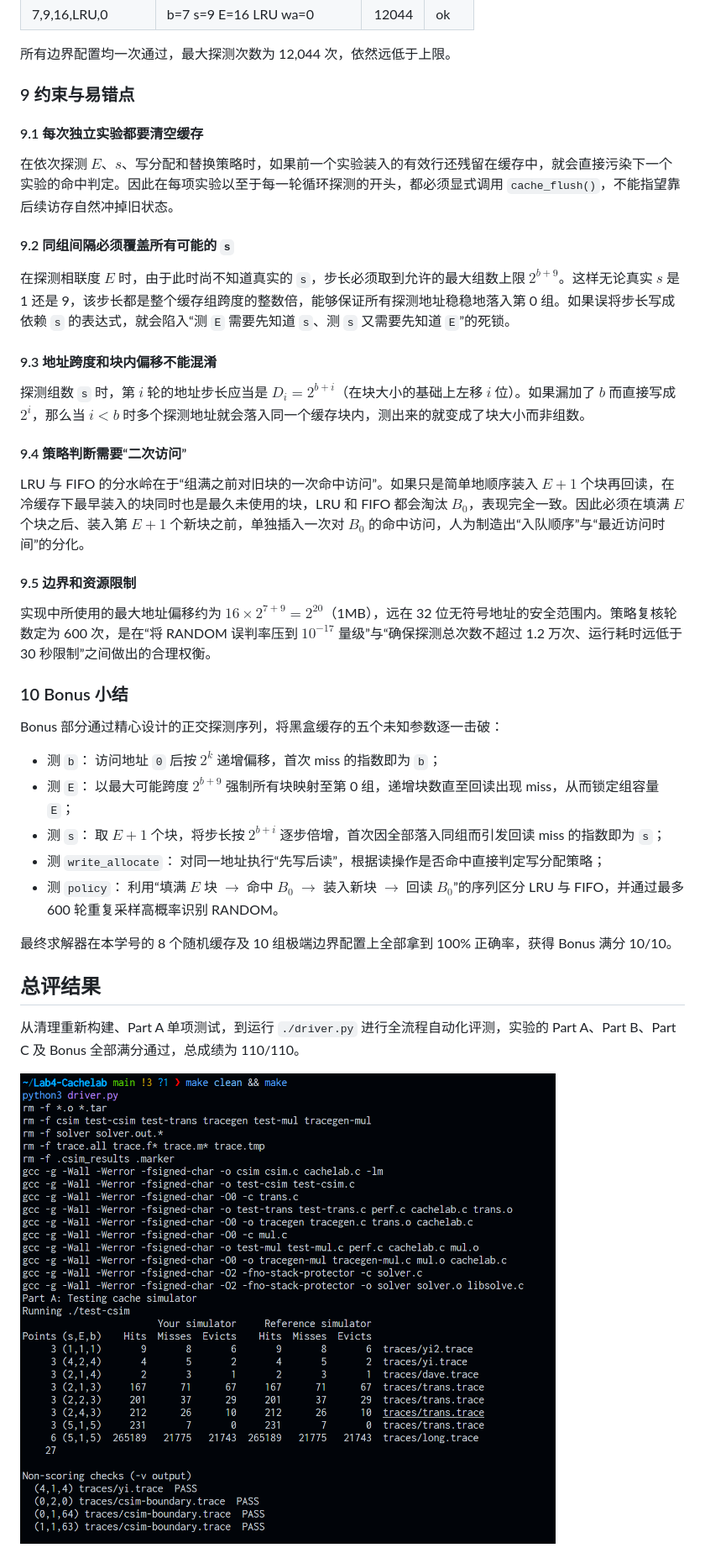
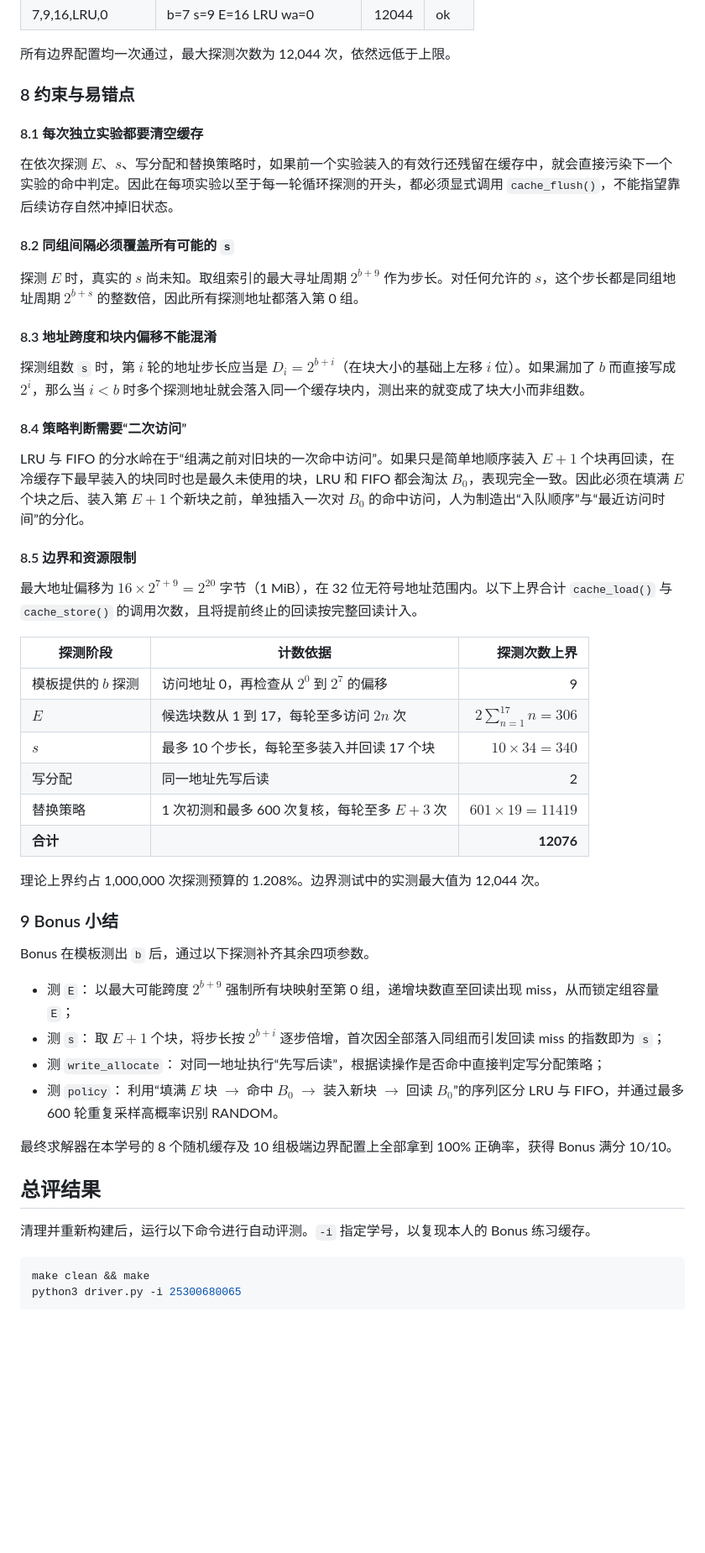
Before and after one commit to andyzhouty/Lab4-Cachelab, a Markdown page: report.md, the part around one of its changes. Shown at 84% size. Rendered like a GitHub page; pictures changed too: artifacts/build-and-part-a.png; blank space fills up the shorter version.

````diff
--- a/report.md
+++ b/report.md
@@ -1103,33 +1072,43 @@ TEST_SOLVER_RESULTS=1:8:8:6:6:8
 
 所有边界配置均一次通过，最大探测次数为 12,044 次，依然远低于上限。
 
-### 9 约束与易错点
+### 8 约束与易错点
 
-#### 9.1 每次独立实验都要清空缓存
+#### 8.1 每次独立实验都要清空缓存
 
 在依次探测 $E$、$s$、写分配和替换策略时，如果前一个实验装入的有效行还残留在缓存中，就会直接污染下一个实验的命中判定。因此在每项实验以至于每一轮循环探测的开头，都必须显式调用 `cache_flush()`，不能指望靠后续访存自然冲掉旧状态。
 
-#### 9.2 同组间隔必须覆盖所有可能的 `s`
+#### 8.2 同组间隔必须覆盖所有可能的 `s`
 
-在探测相联度 $E$ 时，由于此时尚不知道真实的 `s`，步长必须取到允许的最大组数上限 $2^{b+9}$。这样无论真实 $s$ 是 1 还是 9，该步长都是整个缓存组跨度的整数倍，能够保证所有探测地址稳稳地落入第 0 组。如果误将步长写成依赖 `s` 的表达式，就会陷入“测 `E` 需要先知道 `s`、测 `s` 又需要先知道 `E`”的死锁。
+探测 $E$ 时，真实的 $s$ 尚未知。取组索引的最大寻址周期 $2^{b+9}$ 作为步长。对任何允许的 $s$，这个步长都是同组地址周期 $2^{b+s}$ 的整数倍，因此所有探测地址都落入第 0 组。
 
-#### 9.3 地址跨度和块内偏移不能混淆
+#### 8.3 地址跨度和块内偏移不能混淆
 
 探测组数 `s` 时，第 $i$ 轮的地址步长应当是 $D_i = 2^{b+i}$（在块大小的基础上左移 $i$ 位）。如果漏加了 $b$ 而直接写成 $2^i$，那么当 $i < b$ 时多个探测地址就会落入同一个缓存块内，测出来的就变成了块大小而非组数。
 
-#### 9.4 策略判断需要“二次访问”
+#### 8.4 策略判断需要“二次访问”
 
 LRU 与 FIFO 的分水岭在于“组满之前对旧块的一次命中访问”。如果只是简单地顺序装入 $E+1$ 个块再回读，在冷缓存下最早装入的块同时也是最久未使用的块，LRU 和 FIFO 都会淘汰 $B_0$，表现完全一致。因此必须在填满 $E$ 个块之后、装入第 $E+1$ 个新块之前，单独插入一次对 $B_0$ 的命中访问，人为制造出“入队顺序”与“最近访问时间”的分化。
 
-#### 9.5 边界和资源限制
+#### 8.5 边界和资源限制
 
-实现中所使用的最大地址偏移约为 $16 \times 2^{7+9} = 2^{20}$（1MB），远在 32 位无符号地址的安全范围内。策略复核轮数定为 600 次，是在“将 RANDOM 误判率压到 $10^{-17}$ 量级”与“确保探测总次数不超过 1.2 万次、运行耗时远低于 30 秒限制”之间做出的合理权衡。
+最大地址偏移为 $16 \times 2^{7+9} = 2^{20}$ 字节（1 MiB），在 32 位无符号地址范围内。以下上界合计 `cache_load()` 与 `cache_store()` 的调用次数，且将提前终止的回读按完整回读计入。
 
-### 10 Bonus 小结
+| 探测阶段 | 计数依据 | 探测次数上界 |
+| --- | --- | ---: |
+| 模板提供的 $b$ 探测 | 访问地址 0，再检查从 $2^0$ 到 $2^7$ 的偏移 | 9 |
+| $E$ | 候选块数从 1 到 17，每轮至多访问 $2n$ 次 | $2\sum_{n=1}^{17} n=306$ |
+| $s$ | 最多 10 个步长，每轮至多装入并回读 17 个块 | $10\times34=340$ |
+| 写分配 | 同一地址先写后读 | 2 |
+| 替换策略 | 1 次初测和最多 600 次复核，每轮至多 $E+3$ 次 | $601\times19=11419$ |
+| **合计** | | **12076** |
 
-Bonus 部分通过精心设计的正交探测序列，将黑盒缓存的五个未知参数逐一击破：
+理论上界约占 1,000,000 次探测预算的 1.208%。边界测试中的实测最大值为 12,044 次。
 
-- 测 `b`： 访问地址 `0` 后按 $2^k$ 递增偏移，首次 miss 的指数即为 `b`；
+### 9 Bonus 小结
+
+Bonus 在模板测出 `b` 后，通过以下探测补齐其余四项参数。
+
 - 测 `E`： 以最大可能跨度 $2^{b+9}$ 强制所有块映射至第 0 组，递增块数直至回读出现 miss，从而锁定组容量 `E`；
 - 测 `s`： 取 $E+1$ 个块，将步长按 $2^{b+i}$ 逐步倍增，首次因全部落入同组而引发回读 miss 的指数即为 `s`；
 - 测 `write_allocate`： 对同一地址执行“先写后读”，根据读操作是否命中直接判定写分配策略；
@@ -1139,7 +1118,10 @@ Bonus 部分通过精心设计的正交探测序列，将黑盒缓存的五个
 
 ## 总评结果
 
-从清理重新构建、Part A 单项测试，到运行 `./driver.py` 进行全流程自动化评测，实验的 Part A、Part B、Part C 及 Bonus 全部满分通过，总成绩为 110/110。
+清理并重新构建后，运行以下命令进行自动评测。`-i` 指定学号，以复现本人的 Bonus 练习缓存。
 
-![从重新构建到 Part A 计分测试](artifacts/build-and-part-a.png)
+```bash
+make clean && make
+python3 driver.py -i 25300680065
+```
 
````
Also changed, not shown: other parts of report.md (+91 -110 lines), artifacts/part-b-c-summary.png, 1 other file.
